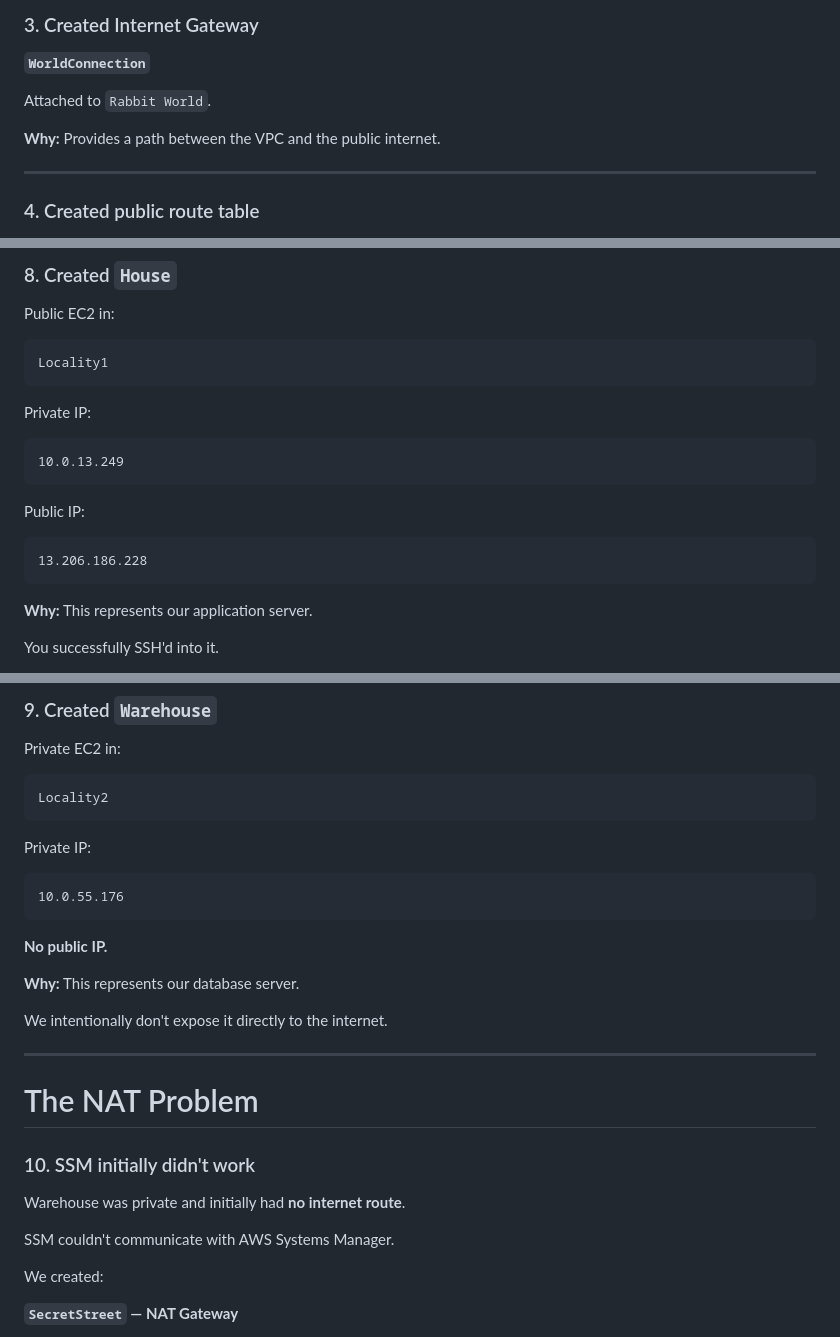
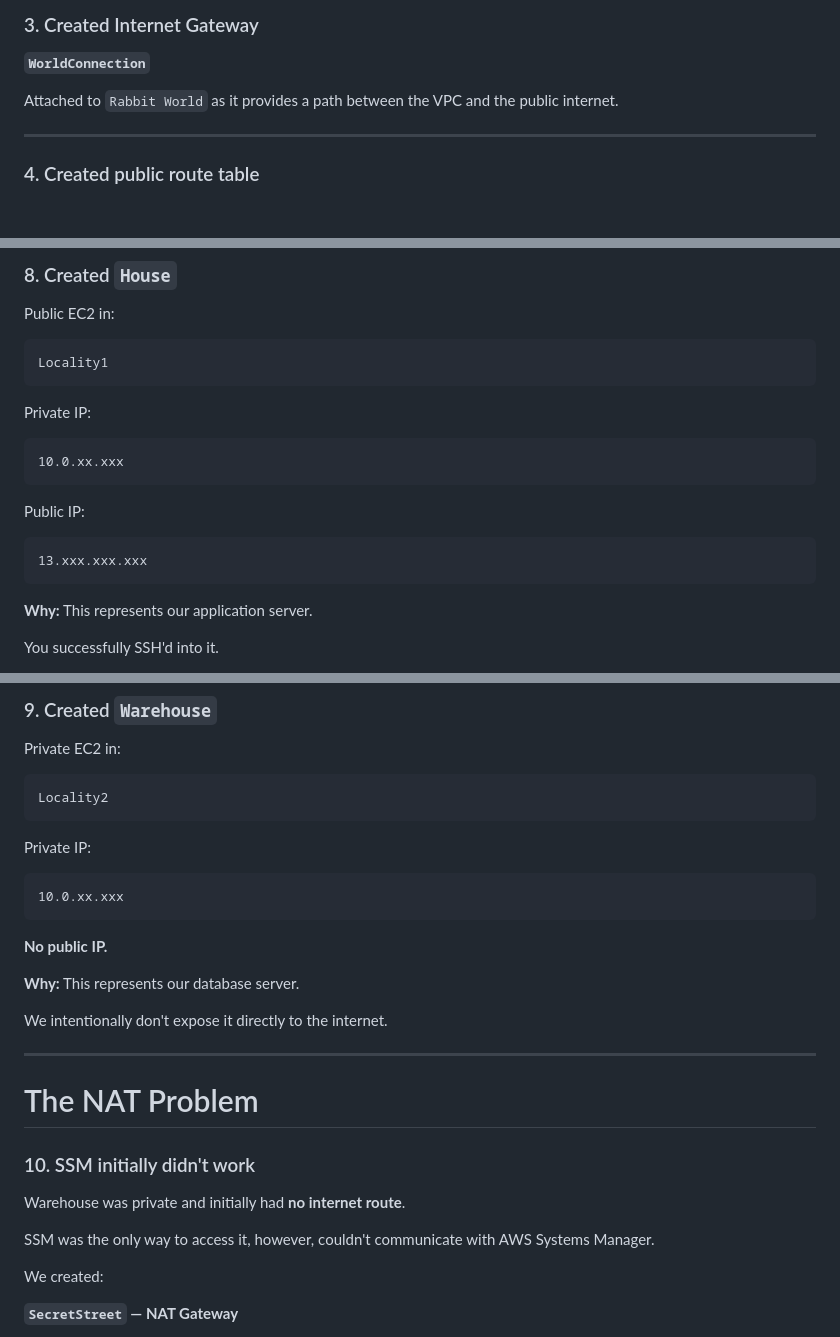
Before and after one commit to TechWithHer/northstar-employee-portal, a Markdown page: README.md, 3 parts joined by grey strips. Drawn GitHub-style; blank space fills up the shorter version.

````diff
--- a/README.md
+++ b/README.md
@@ -27,9 +27,7 @@ We don't want the database directly exposed to the internet. So two subnets with
 
 **`WorldConnection`**
 
-Attached to `Rabbit World`.
-
-**Why:** Provides a path between the VPC and the public internet.
+Attached to `Rabbit World` as it provides a path between the VPC and the public internet.
 
 ---
 
@@ -129,13 +127,13 @@ Locality1
 Private IP:
 
 ```text
-10.0.13.249
+10.0.xx.xxx
 ```
 
 Public IP:
 
 ```text
-13.206.186.228
+13.xxx.xxx.xxx
 ```
 
 **Why:** This represents our application server.
@@ -171,7 +169,7 @@ Locality2
 Private IP:
 
 ```text
-10.0.55.176
+10.0.xx.xxx
 ```
 
 **No public IP.**
@@ -188,7 +186,7 @@ We intentionally don't expose it directly to the internet.
 
 Warehouse was private and initially had **no internet route**.
 
-SSM couldn't communicate with AWS Systems Manager.
+SSM was the only way to access it, however, couldn't communicate with AWS Systems Manager.
 
 We created:
 
````
Also changed, not shown: other parts of README.md (+1 -1 lines).
